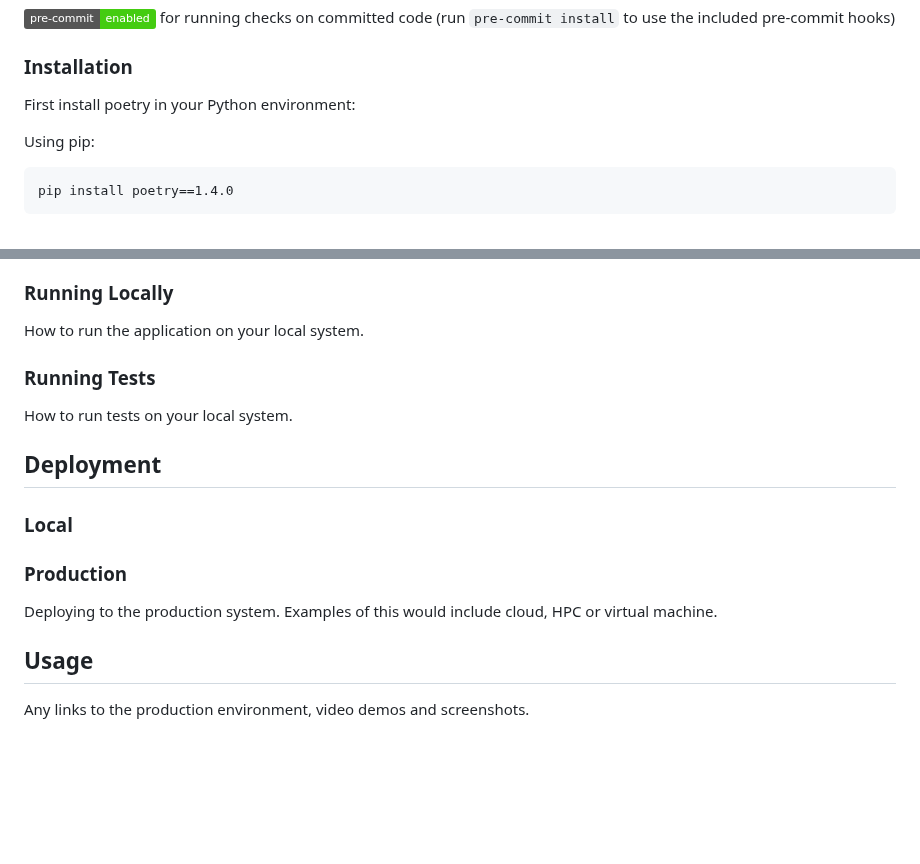
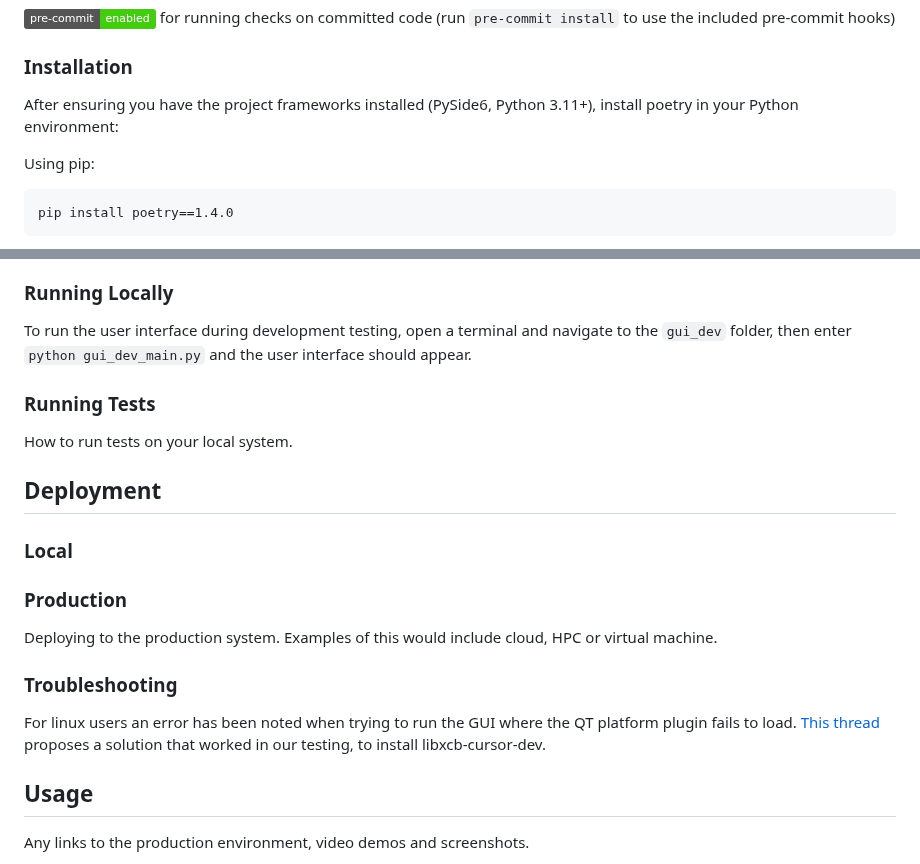
Before and after one commit to NewcastleRSE/microEMG-software, a Markdown page: README.md, 2 parts joined by grey strips. Rendered like a GitHub page; badges without logos; blank space fills up the shorter version.

Commit message:
updated readme following linux testing

````diff
--- a/README.md
+++ b/README.md
@@ -67,7 +67,7 @@ See pyproject.toml file for list of Python package dependencies.
 
 ### Installation
 
-First install poetry in your Python environment:
+After ensuring you have the project frameworks installed (PySide6, Python 3.11+), install poetry in your Python environment:
 
 Using pip:
 ```
@@ -89,7 +89,7 @@ Example recording data needs to be manually added in a "recordings" folder at th
 
 ### Running Locally
 
-How to run the application on your local system.
+To run the user interface during development testing, open a terminal and navigate to the `gui_dev` folder, then enter `python gui_dev_main.py` and the user interface should appear.
 
 ### Running Tests
 
@@ -102,6 +102,10 @@ How to run tests on your local system.
 ### Production
 
 Deploying to the production system. Examples of this would include cloud, HPC or virtual machine.
+
+### Troubleshooting
+
+For linux users an error has been noted when trying to run the GUI where the QT platform plugin fails to load. [This thread](https://stackoverflow.com/questions/77725761/from-6-5-0-xcb-cursor0-or-libxcb-cursor0-is-needed-to-load-the-qt-xcb-platform) proposes a solution that worked in our testing, to install libxcb-cursor-dev.
 
 ## Usage
 
````
